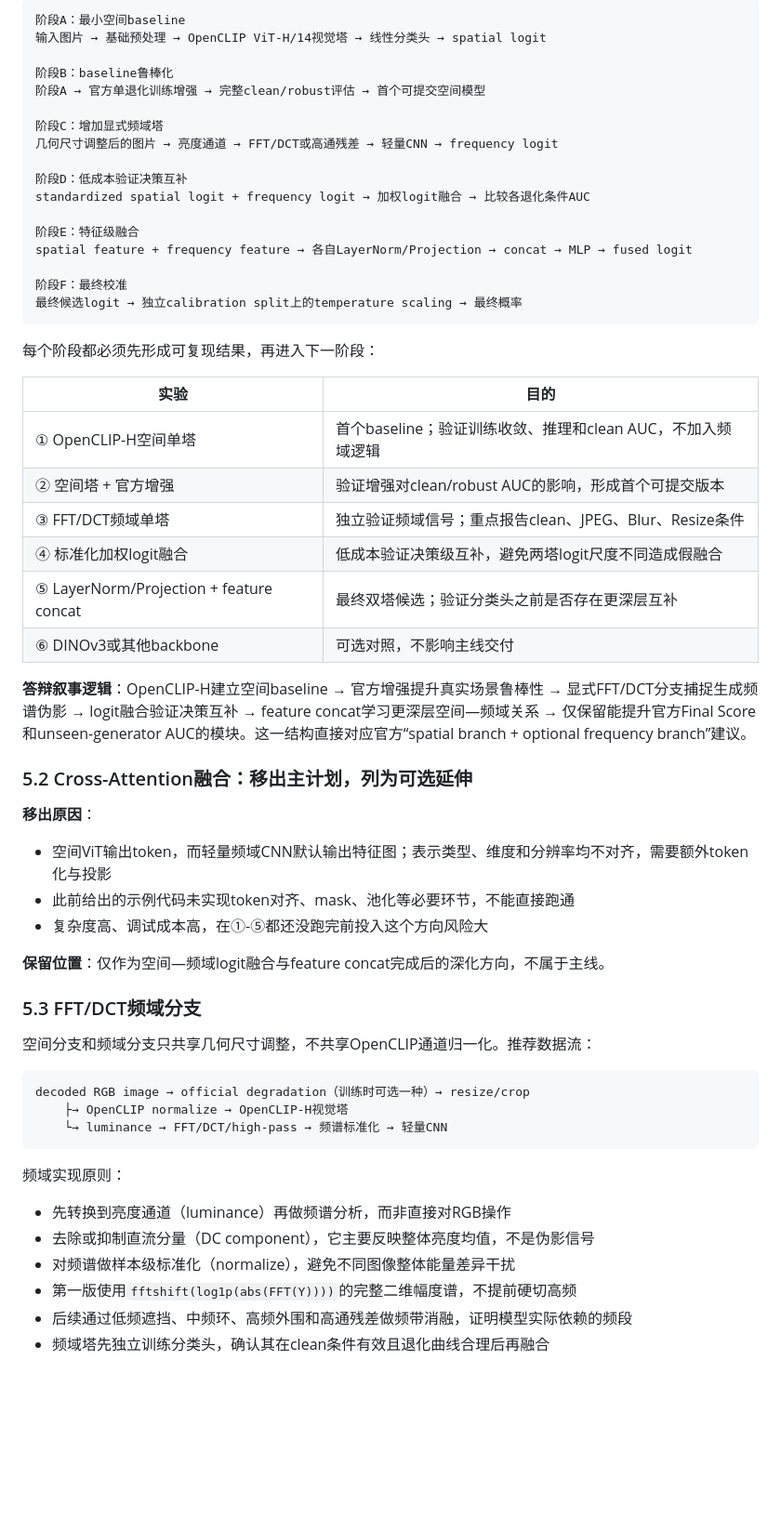
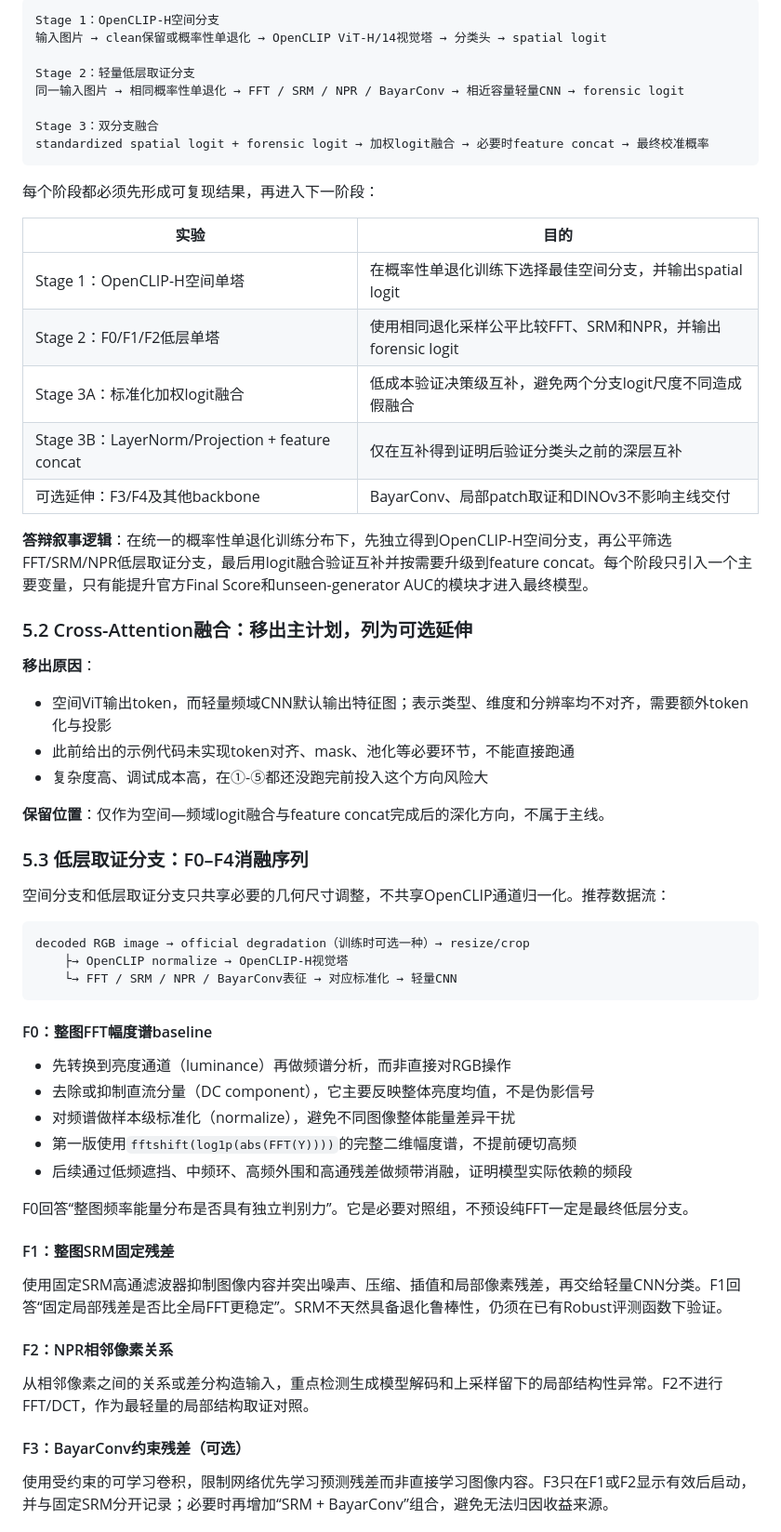
Before and after one commit to lijinxuan1101/bytecop, a Markdown page: AI图像检测_技术方案.md, the part around one of its changes. Shown at 93% size. Drawn GitHub-style; blank space fills up the shorter version.

````diff
--- a/AI图像检测_技术方案.md
+++ b/AI图像检测_技术方案.md
@@ -92,38 +79,28 @@
 
 ```
-阶段A：最小空间baseline
-输入图片 → 基础预处理 → OpenCLIP ViT-H/14视觉塔 → 线性分类头 → spatial logit
+Stage 1：OpenCLIP-H空间分支
+输入图片 → clean保留或概率性单退化 → OpenCLIP ViT-H/14视觉塔 → 分类头 → spatial logit
 
-阶段B：baseline鲁棒化
-阶段A → 官方单退化训练增强 → 完整clean/robust评估 → 首个可提交空间模型
+Stage 2：轻量低层取证分支
+同一输入图片 → 相同概率性单退化 → FFT / SRM / NPR / BayarConv → 相近容量轻量CNN → forensic logit
 
-阶段C：增加显式频域塔
-几何尺寸调整后的图片 → 亮度通道 → FFT/DCT或高通残差 → 轻量CNN → frequency logit
-
-阶段D：低成本验证决策互补
-standardized spatial logit + frequency logit → 加权logit融合 → 比较各退化条件AUC
-
-阶段E：特征级融合
-spatial feature + frequency feature → 各自LayerNorm/Projection → concat → MLP → fused logit
-
-阶段F：最终校准
-最终候选logit → 独立calibration split上的temperature scaling → 最终概率
+Stage 3：双分支融合
+standardized spatial logit + forensic logit → 加权logit融合 → 必要时feature concat → 最终校准概率
 ```
 
 每个阶段都必须先形成可复现结果，再进入下一阶段：
 
 
-| 实验              | 目的                                      |
-| --------------- | --------------------------------------- |
-| ① OpenCLIP-H空间单塔 | 首个baseline；验证训练收敛、推理和clean AUC，不加入频域逻辑 |
-| ② 空间塔 + 官方增强 | 验证增强对clean/robust AUC的影响，形成首个可提交版本 |
-| ③ FFT/DCT频域单塔 | 独立验证频域信号；重点报告clean、JPEG、Blur、Resize条件 |
-| ④ 标准化加权logit融合 | 低成本验证决策级互补，避免两塔logit尺度不同造成假融合 |
-| ⑤ LayerNorm/Projection + feature concat | 最终双塔候选；验证分类头之前是否存在更深层互补 |
-| ⑥ DINOv3或其他backbone | 可选对照，不影响主线交付 |
+| 实验                                             | 目的                                        |
+| ---------------------------------------------- | ----------------------------------------- |
+| Stage 1：OpenCLIP-H空间单塔                         | 在概率性单退化训练下选择最佳空间分支，并输出spatial logit       |
+| Stage 2：F0/F1/F2低层单塔                           | 使用相同退化采样公平比较FFT、SRM和NPR，并输出forensic logit |
+| Stage 3A：标准化加权logit融合                          | 低成本验证决策级互补，避免两个分支logit尺度不同造成假融合           |
+| Stage 3B：LayerNorm/Projection + feature concat | 仅在互补得到证明后验证分类头之前的深层互补                     |
+| 可选延伸：F3/F4及其他backbone                          | BayarConv、局部patch取证和DINOv3不影响主线交付         |
 
 
-**答辩叙事逻辑**：OpenCLIP-H建立空间baseline → 官方增强提升真实场景鲁棒性 → 显式FFT/DCT分支捕捉生成频谱伪影 → logit融合验证决策互补 → feature concat学习更深层空间—频域关系 → 仅保留能提升官方Final Score和unseen-generator AUC的模块。这一结构直接对应官方“spatial branch + optional frequency branch”建议。
+**答辩叙事逻辑**：在统一的概率性单退化训练分布下，先独立得到OpenCLIP-H空间分支，再公平筛选FFT/SRM/NPR低层取证分支，最后用logit融合验证互补并按需要升级到feature concat。每个阶段只引入一个主要变量，只有能提升官方Final Score和unseen-generator AUC的模块才进入最终模型。
 
 ### 5.2 Cross-Attention融合：移出主计划，列为可选延伸
 
@@ -135,21 +112,37 @@ spatial feature + frequency feature → 各自LayerNorm/Projection → concat
 
 **保留位置**：仅作为空间—频域logit融合与feature concat完成后的深化方向，不属于主线。
 
-### 5.3 FFT/DCT频域分支
+### 5.3 低层取证分支：F0–F4消融序列
 
-空间分支和频域分支只共享几何尺寸调整，不共享OpenCLIP通道归一化。推荐数据流：
+空间分支和低层取证分支只共享必要的几何尺寸调整，不共享OpenCLIP通道归一化。推荐数据流：
 
 ```text
 decoded RGB image → official degradation（训练时可选一种）→ resize/crop
     ├→ OpenCLIP normalize → OpenCLIP-H视觉塔
-    └→ luminance → FFT/DCT/high-pass → 频谱标准化 → 轻量CNN
+    └→ FFT / SRM / NPR / BayarConv表征 → 对应标准化 → 轻量CNN
 ```
 
-频域实现原则：
+
+
+#### F0：整图FFT幅度谱baseline
 
 - 先转换到亮度通道（luminance）再做频谱分析，而非直接对RGB操作
 - 去除或抑制直流分量（DC component），它主要反映整体亮度均值，不是伪影信号
 - 对频谱做样本级标准化（normalize），避免不同图像整体能量差异干扰
 - 第一版使用`fftshift(log1p(abs(FFT(Y))))`的完整二维幅度谱，不提前硬切高频
 - 后续通过低频遮挡、中频环、高频外围和高通残差做频带消融，证明模型实际依赖的频段
-- 频域塔先独立训练分类头，确认其在clean条件有效且退化曲线合理后再融合
+
+F0回答“整图频率能量分布是否具有独立判别力”。它是必要对照组，不预设纯FFT一定是最终低层分支。
+
+#### F1：整图SRM固定残差
+
+使用固定SRM高通滤波器抑制图像内容并突出噪声、压缩、插值和局部像素残差，再交给轻量CNN分类。F1回答“固定局部残差是否比全局FFT更稳定”。SRM不天然具备退化鲁棒性，仍须在已有Robust评测函数下验证。
+
+#### F2：NPR相邻像素关系
+
+从相邻像素之间的关系或差分构造输入，重点检测生成模型解码和上采样留下的局部结构性异常。F2不进行FFT/DCT，作为最轻量的局部结构取证对照。
+
+#### F3：BayarConv约束残差（可选）
+
+使用受约束的可学习卷积，限制网络优先学习预测残差而非直接学习图像内容。F3只在F1或F2显示有效后启动，并与固定SRM分开记录；必要时再增加“SRM + BayarConv”组合，避免无法归因收益来源。
+
````
Also changed, not shown: other parts of AI图像检测_技术方案.md (+106 -72 lines), Track5_官方题解.md (deleted, +0 -146 lines), 取证分支方案_RGPA.md (added, +305 -0 lines).
